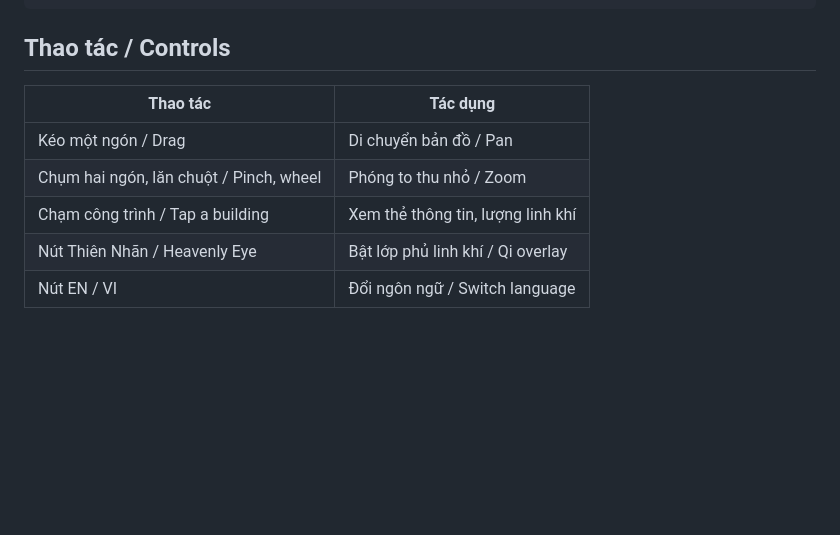
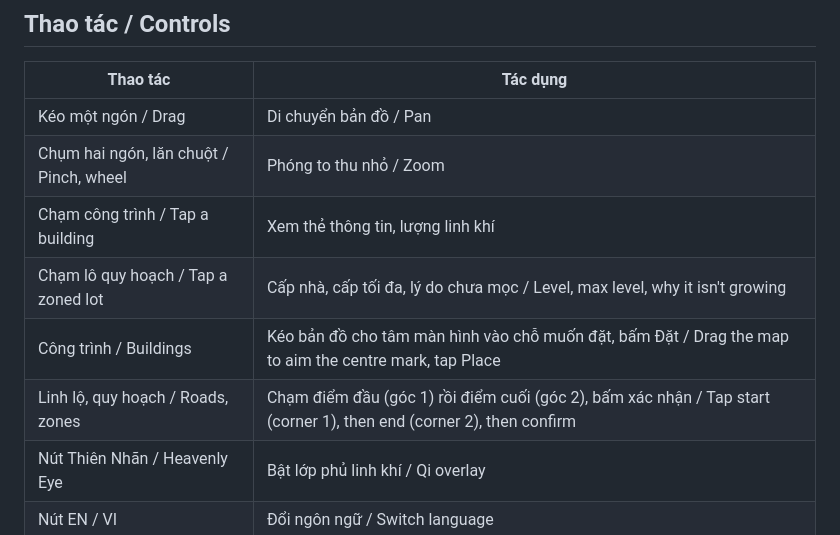
Before and after one commit to khoabb2a/mac-hoa-tien-thanh, a Markdown page: README.md, the part around one of its changes. GitHub-like rendering; blank space fills up the shorter version.

```diff
--- a/README.md
+++ b/README.md
@@ -23,6 +36,9 @@ npm run build      # kiểm tra kiểu + đóng gói PWA vào dist/
 | Kéo một ngón / Drag | Di chuyển bản đồ / Pan |
 | Chụm hai ngón, lăn chuột / Pinch, wheel | Phóng to thu nhỏ / Zoom |
 | Chạm công trình / Tap a building | Xem thẻ thông tin, lượng linh khí |
+| Chạm lô quy hoạch / Tap a zoned lot | Cấp nhà, cấp tối đa, lý do chưa mọc / Level, max level, why it isn't growing |
+| Công trình / Buildings | Kéo bản đồ cho tâm màn hình vào chỗ muốn đặt, bấm Đặt / Drag the map to aim the centre mark, tap Place |
+| Linh lộ, quy hoạch / Roads, zones | Chạm điểm đầu (góc 1) rồi điểm cuối (góc 2), bấm xác nhận / Tap start (corner 1), then end (corner 2), then confirm |
 | Nút Thiên Nhãn / Heavenly Eye | Bật lớp phủ linh khí / Qi overlay |
 | Nút EN / VI | Đổi ngôn ngữ / Switch language |
 
```
Also changed, not shown: other parts of README.md (+16 -3 lines), docs/GDD.md (+2 -0 lines), docs/screenshot.jpg (added), 11 other files.
